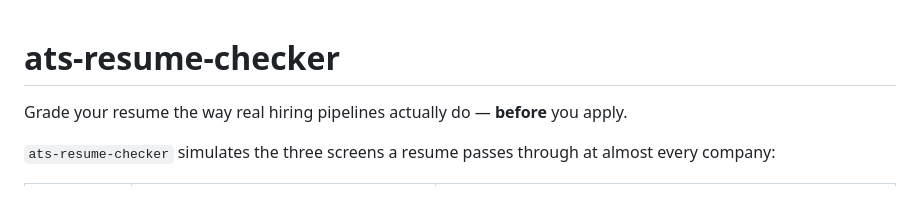
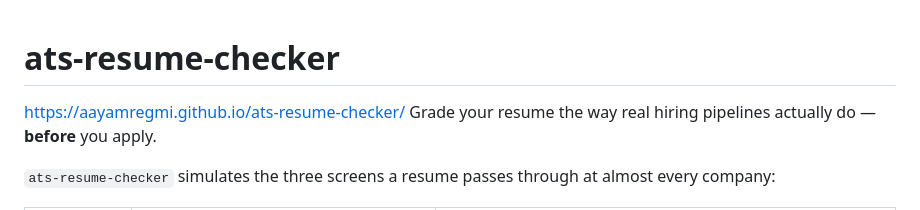
Before and after one commit to AayamRegmi/ats-resume-checker, a Markdown page: README.md, the part around the change. Drawn GitHub-style.

```diff
--- a/README.md
+++ b/README.md
@@ -1,5 +1,5 @@
 # ats-resume-checker
-
+https://aayamregmi.github.io/ats-resume-checker/
 Grade your resume the way real hiring pipelines actually do — **before** you apply.
 
 `ats-resume-checker` simulates the three screens a resume passes through at almost every company:
```
